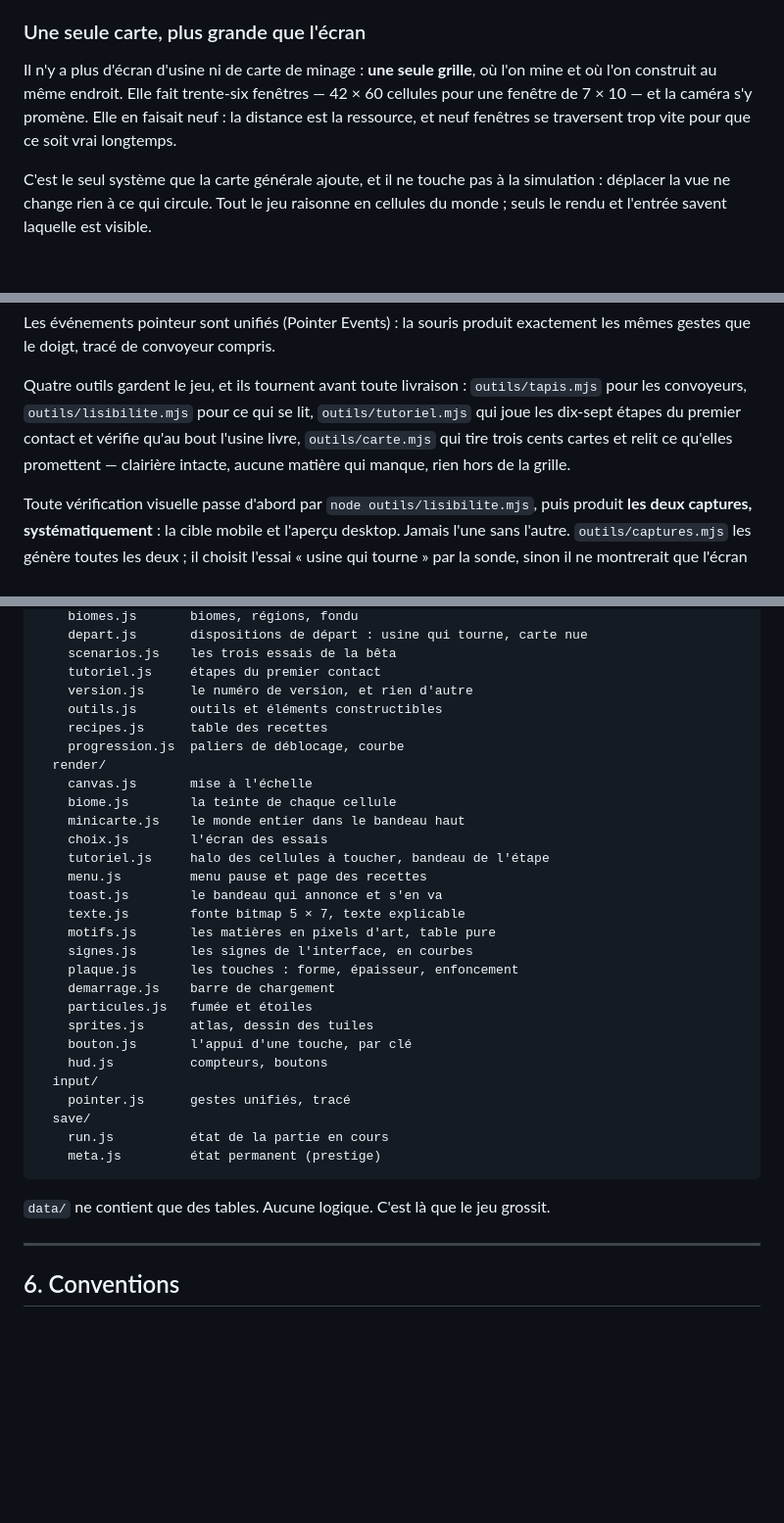
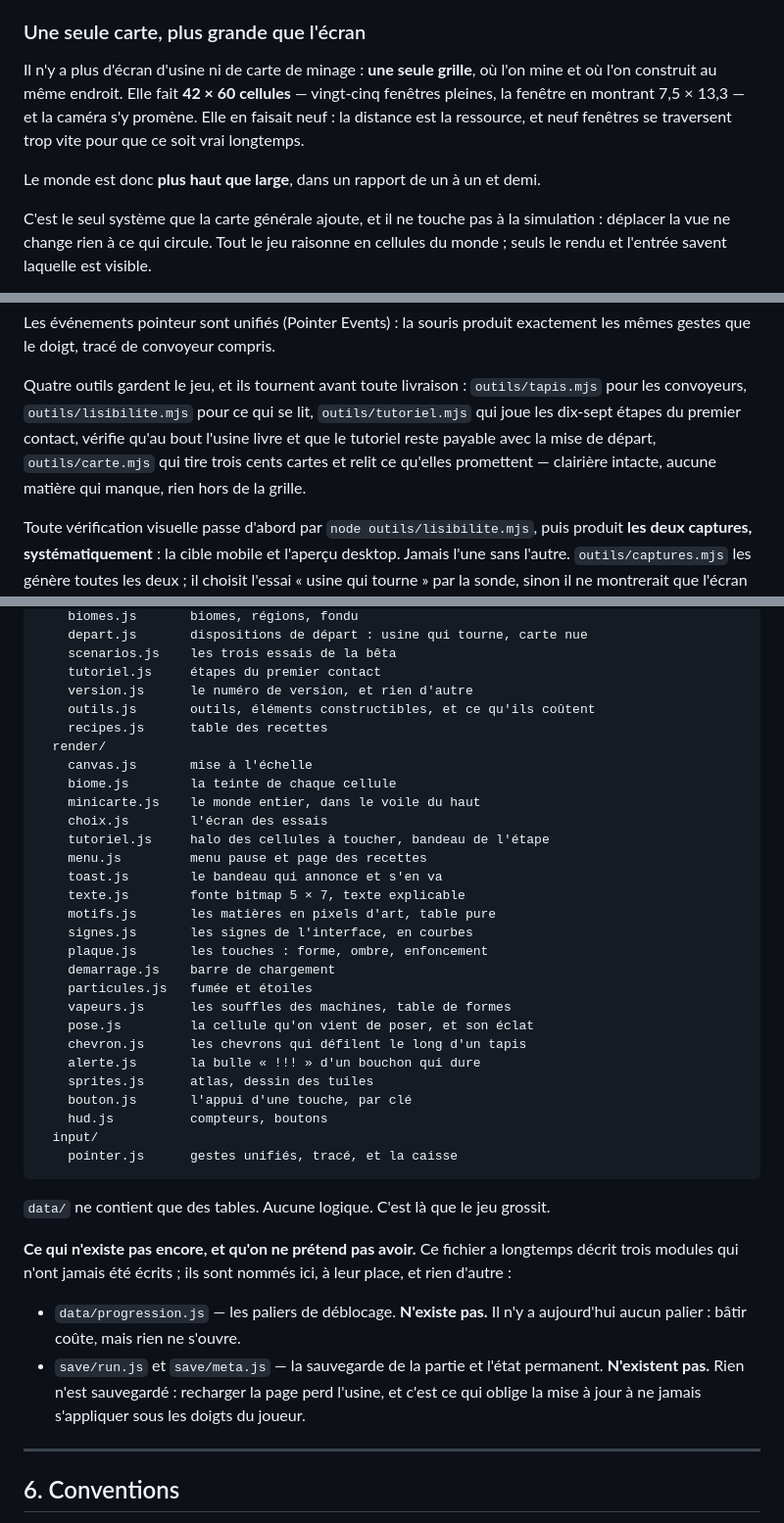
Before and after one commit to supershivas/factokid, a Markdown page: CLAUDE.md, 3 parts joined by grey strips. Shown at 98% size. Drawn GitHub-style; blank space fills up the shorter version.

Commit message:
CLAUDE.md dit ce qui est, et ce qui n'existe pas
Relu contre le code, ligne à ligne. Sept écarts :

- trois modules décrits n'ont jamais été écrits — data/progression.js,
  save/run.js, save/meta.js. Ils restent nommés, à leur place, mais dans une
  section qui dit franchement qu'ils n'existent pas : il n'y a aucun palier,
  et rien n'est sauvegardé ;
- quatre modules du rendu n'y figuraient pas — vapeurs, pose, chevron, alerte ;
- le livre montre dix matières, pas huit : les trois bonbons y sont ;
- MOTIFS a déménagé dans render/motifs.js le jour où l'outil de lisibilité a
  dû le relire hors du navigateur ;
- le monde faisait « trente-six fenêtres » d'après une fenêtre de 7 × 10 qui
  n'existe plus : il en fait vingt-cinq, et il est plus haut que large ;
- « quatre des huit matières » ne tranchent pas sur le tapis : c'est cinq sur
  dix depuis que la bande est bleue ;
- la mini-carte était « dans le bandeau haut », qui est un voile depuis que la
  carte prend tout l'écran.

Rien n'est décidé ici : le fichier rattrape le code.

Co-Authored-By: Claude Opus 5 <noreply@anthropic.com>
Claude-Session: https://claude.ai/code/session_01KDX3K83q2WjLzp3NChKDga

````diff
--- a/CLAUDE.md
+++ b/CLAUDE.md
@@ -197,10 +198,12 @@ Ne pas rediscuter ces points sans me le demander explicitement.
 ### Une seule carte, plus grande que l'écran
 
 Il n'y a plus d'écran d'usine ni de carte de minage : **une seule grille**, où
-l'on mine et où l'on construit au même endroit. Elle fait trente-six fenêtres
-— 42 × 60 cellules pour une fenêtre de 7 × 10 — et la caméra s'y promène. Elle
-en faisait neuf : la distance est la ressource, et neuf fenêtres se traversent
-trop vite pour que ce soit vrai longtemps.
+l'on mine et où l'on construit au même endroit. Elle fait **42 × 60 cellules**
+— vingt-cinq fenêtres pleines, la fenêtre en montrant 7,5 × 13,3 — et la caméra
+s'y promène. Elle en faisait neuf : la distance est la ressource, et neuf
+fenêtres se traversent trop vite pour que ce soit vrai longtemps.
+
+Le monde est donc **plus haut que large**, dans un rapport de un à un et demi.
 
 C'est le seul système que la carte générale ajoute, et il ne touche pas à la
 simulation : déplacer la vue ne change rien à ce qui circule. Tout le jeu
@@ -582,10 +587,11 @@ exactement les mêmes gestes que le doigt, tracé de convoyeur compris.
 
 Quatre outils gardent le jeu, et ils tournent avant toute livraison :
 `outils/tapis.mjs` pour les convoyeurs, `outils/lisibilite.mjs` pour ce qui se
-lit, `outils/tutoriel.mjs` qui joue les dix-sept étapes du premier contact et
-vérifie qu'au bout l'usine livre, `outils/carte.mjs` qui tire trois cents
-cartes et relit ce qu'elles promettent — clairière intacte, aucune matière qui
-manque, rien hors de la grille.
+lit, `outils/tutoriel.mjs` qui joue les dix-sept étapes du premier contact,
+vérifie qu'au bout l'usine livre et que le tutoriel reste payable avec la mise
+de départ, `outils/carte.mjs` qui tire trois cents cartes et relit ce qu'elles
+promettent — clairière intacte, aucune matière qui manque, rien hors de la
+grille.
 
 Toute vérification visuelle passe d'abord par `node outils/lisibilite.mjs`,
 puis produit **les deux captures, systématiquement** :
@@ -634,13 +640,12 @@ src/
     scenarios.js    les trois essais de la bêta
     tutoriel.js     étapes du premier contact
     version.js      le numéro de version, et rien d'autre
-    outils.js       outils et éléments constructibles
+    outils.js       outils, éléments constructibles, et ce qu'ils coûtent
     recipes.js      table des recettes
-    progression.js  paliers de déblocage, courbe
   render/
     canvas.js       mise à l'échelle
     biome.js        la teinte de chaque cellule
-    minicarte.js    le monde entier dans le bandeau haut
+    minicarte.js    le monde entier, dans le voile du haut
     choix.js        l'écran des essais
     tutoriel.js     halo des cellules à toucher, bandeau de l'étape
     menu.js         menu pause et page des recettes
@@ -648,20 +653,32 @@ src/
     texte.js        fonte bitmap 5 × 7, texte explicable
     motifs.js       les matières en pixels d'art, table pure
     signes.js       les signes de l'interface, en courbes
-    plaque.js       les touches : forme, épaisseur, enfoncement
+    plaque.js       les touches : forme, ombre, enfoncement
     demarrage.js    barre de chargement
     particules.js   fumée et étoiles
+    vapeurs.js      les souffles des machines, table de formes
+    pose.js         la cellule qu'on vient de poser, et son éclat
+    chevron.js      les chevrons qui défilent le long d'un tapis
+    alerte.js       la bulle « !!! » d'un bouchon qui dure
     sprites.js      atlas, dessin des tuiles
     bouton.js       l'appui d'une touche, par clé
     hud.js          compteurs, boutons
   input/
-    pointer.js      gestes unifiés, tracé
-  save/
-    run.js          état de la partie en cours
-    meta.js         état permanent (prestige)
+    pointer.js      gestes unifiés, tracé, et la caisse
 ```
 
 `data/` ne contient que des tables. Aucune logique. C'est là que le jeu grossit.
+
+**Ce qui n'existe pas encore, et qu'on ne prétend pas avoir.** Ce fichier a
+longtemps décrit trois modules qui n'ont jamais été écrits ; ils sont nommés
+ici, à leur place, et rien d'autre :
+
+- `data/progression.js` — les paliers de déblocage. **N'existe pas.** Il n'y a
+  aujourd'hui aucun palier : bâtir coûte, mais rien ne s'ouvre.
+- `save/run.js` et `save/meta.js` — la sauvegarde de la partie et l'état
+  permanent. **N'existent pas.** Rien n'est sauvegardé : recharger la page
+  perd l'usine, et c'est ce qui oblige la mise à jour à ne jamais s'appliquer
+  sous les doigts du joueur.
 
 ---
 
````
Also changed, not shown: other parts of CLAUDE.md (+13 -9 lines).
